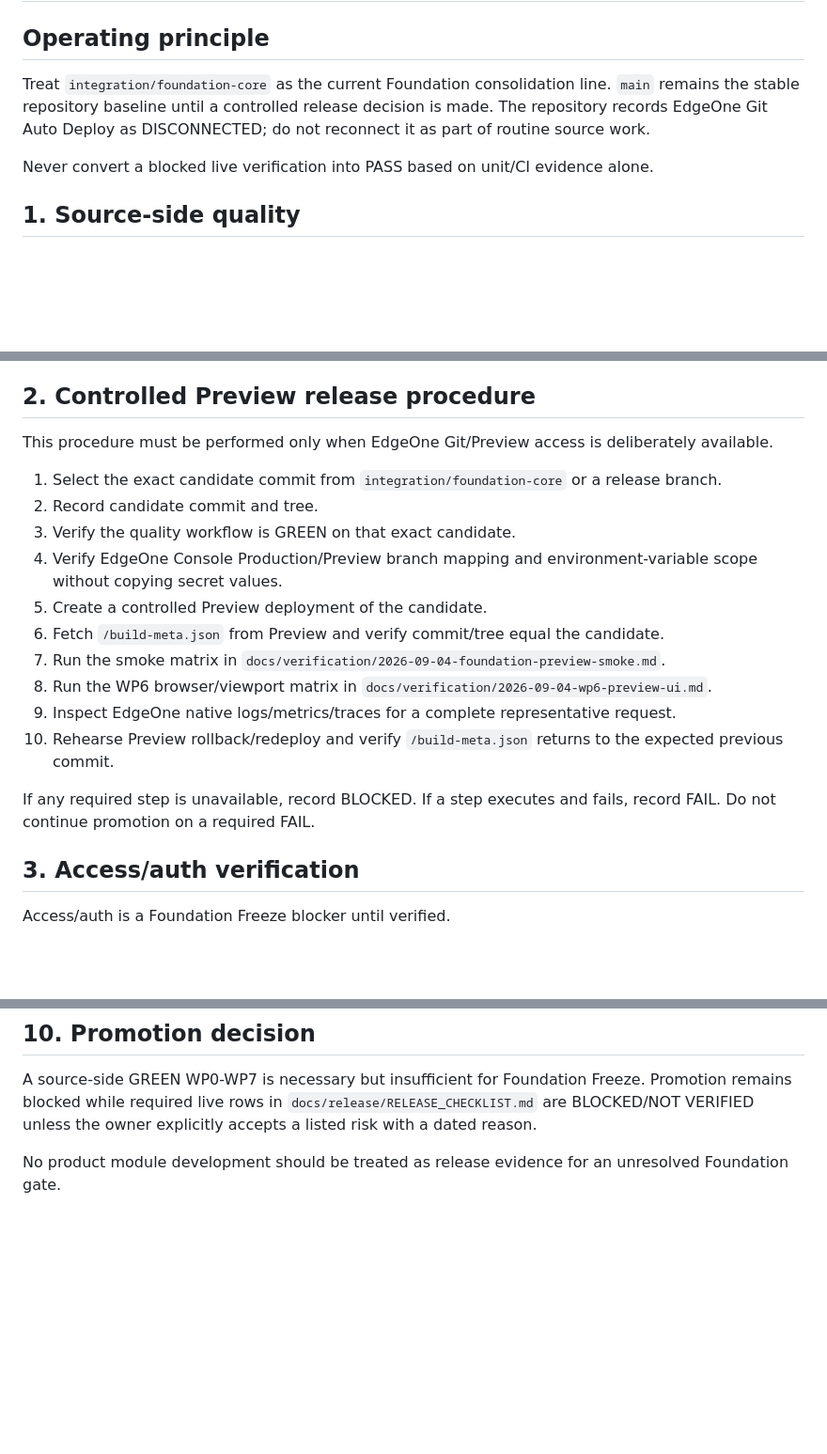
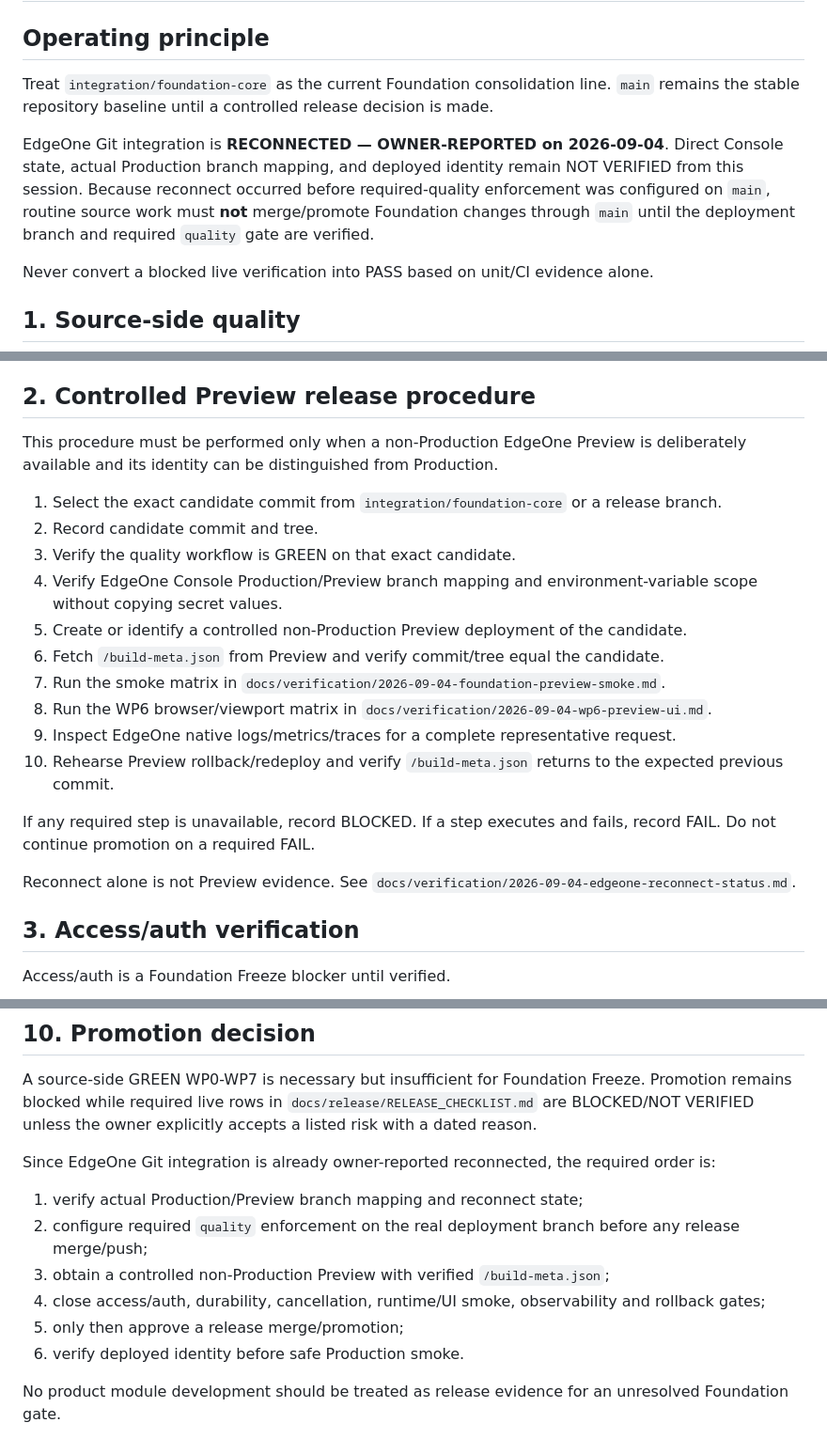
Before and after one commit to thanhhaixn92/PQG-Harness, a Markdown page: RUNBOOK.md, 3 parts joined by grey strips. Shown at 94% size. Rendered like a GitHub page; blank space fills up the shorter version.

Commit message:
docs: update runbook after reconnect

```diff
--- a/RUNBOOK.md
+++ b/RUNBOOK.md
@@ -2,7 +2,9 @@
 
 ## Operating principle
 
-Treat `integration/foundation-core` as the current Foundation consolidation line. `main` remains the stable repository baseline until a controlled release decision is made. The repository records EdgeOne Git Auto Deploy as DISCONNECTED; do not reconnect it as part of routine source work.
+Treat `integration/foundation-core` as the current Foundation consolidation line. `main` remains the stable repository baseline until a controlled release decision is made.
+
+EdgeOne Git integration is **RECONNECTED — OWNER-REPORTED on 2026-09-04**. Direct Console state, actual Production branch mapping, and deployed identity remain NOT VERIFIED from this session. Because reconnect occurred before required-quality enforcement was configured on `main`, routine source work must **not** merge/promote Foundation changes through `main` until the deployment branch and required `quality` gate are verified.
 
 Never convert a blocked live verification into PASS based on unit/CI evidence alone.
 
@@ -27,13 +29,13 @@ Because the current quality workflow is triggered only for PRs targeting `main`,
 
 ## 2. Controlled Preview release procedure
 
-This procedure must be performed only when EdgeOne Git/Preview access is deliberately available.
+This procedure must be performed only when a non-Production EdgeOne Preview is deliberately available and its identity can be distinguished from Production.
 
 1. Select the exact candidate commit from `integration/foundation-core` or a release branch.
 2. Record candidate commit and tree.
 3. Verify the quality workflow is GREEN on that exact candidate.
 4. Verify EdgeOne Console Production/Preview branch mapping and environment-variable scope without copying secret values.
-5. Create a controlled Preview deployment of the candidate.
+5. Create or identify a controlled non-Production Preview deployment of the candidate.
 6. Fetch `/build-meta.json` from Preview and verify commit/tree equal the candidate.
 7. Run the smoke matrix in `docs/verification/2026-09-04-foundation-preview-smoke.md`.
 8. Run the WP6 browser/viewport matrix in `docs/verification/2026-09-04-wp6-preview-ui.md`.
@@ -41,6 +43,8 @@ This procedure must be performed only when EdgeOne Git/Preview access is deliber
 10. Rehearse Preview rollback/redeploy and verify `/build-meta.json` returns to the expected previous commit.
 
 If any required step is unavailable, record BLOCKED. If a step executes and fails, record FAIL. Do not continue promotion on a required FAIL.
+
+Reconnect alone is not Preview evidence. See `docs/verification/2026-09-04-edgeone-reconnect-status.md`.
 
 ## 3. Access/auth verification
 
@@ -140,4 +144,13 @@ Use a dedicated `sync/upstream-*` branch, compute/apply the vendor delta from th
 
 A source-side GREEN WP0-WP7 is necessary but insufficient for Foundation Freeze. Promotion remains blocked while required live rows in `docs/release/RELEASE_CHECKLIST.md` are BLOCKED/NOT VERIFIED unless the owner explicitly accepts a listed risk with a dated reason.
 
+Since EdgeOne Git integration is already owner-reported reconnected, the required order is:
+
+1. verify actual Production/Preview branch mapping and reconnect state;
+2. configure required `quality` enforcement on the real deployment branch before any release merge/push;
+3. obtain a controlled non-Production Preview with verified `/build-meta.json`;
+4. close access/auth, durability, cancellation, runtime/UI smoke, observability and rollback gates;
+5. only then approve a release merge/promotion;
+6. verify deployed identity before safe Production smoke.
+
 No product module development should be treated as release evidence for an unresolved Foundation gate.
```
Also changed, not shown: other parts of RUNBOOK.md (+1 -1 lines).
